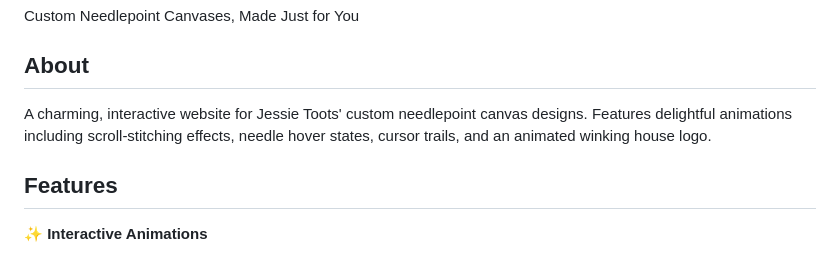
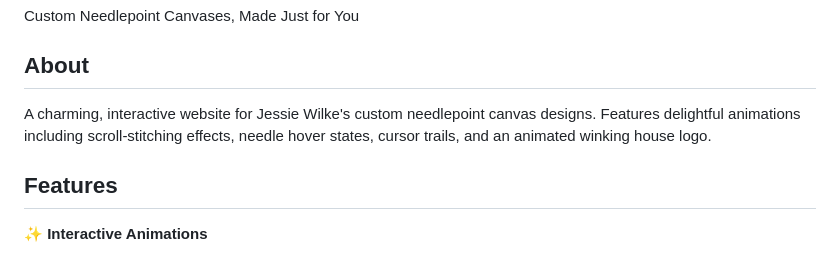
Before and after one commit to charleswilke/Haus.of.Toots, a Markdown page: README.md, the part around the change. GitHub-like rendering.

Commit message:
once more into the breech

```diff
--- a/README.md
+++ b/README.md
@@ -4,7 +4,7 @@ Custom Needlepoint Canvases, Made Just for You
 
 ## About
 
-A charming, interactive website for Jessie Toots' custom needlepoint canvas designs. Features delightful animations including scroll-stitching effects, needle hover states, cursor trails, and an animated winking house logo.
+A charming, interactive website for Jessie Wilke's custom needlepoint canvas designs. Features delightful animations including scroll-stitching effects, needle hover states, cursor trails, and an animated winking house logo.
 
 ## Features
 
```
